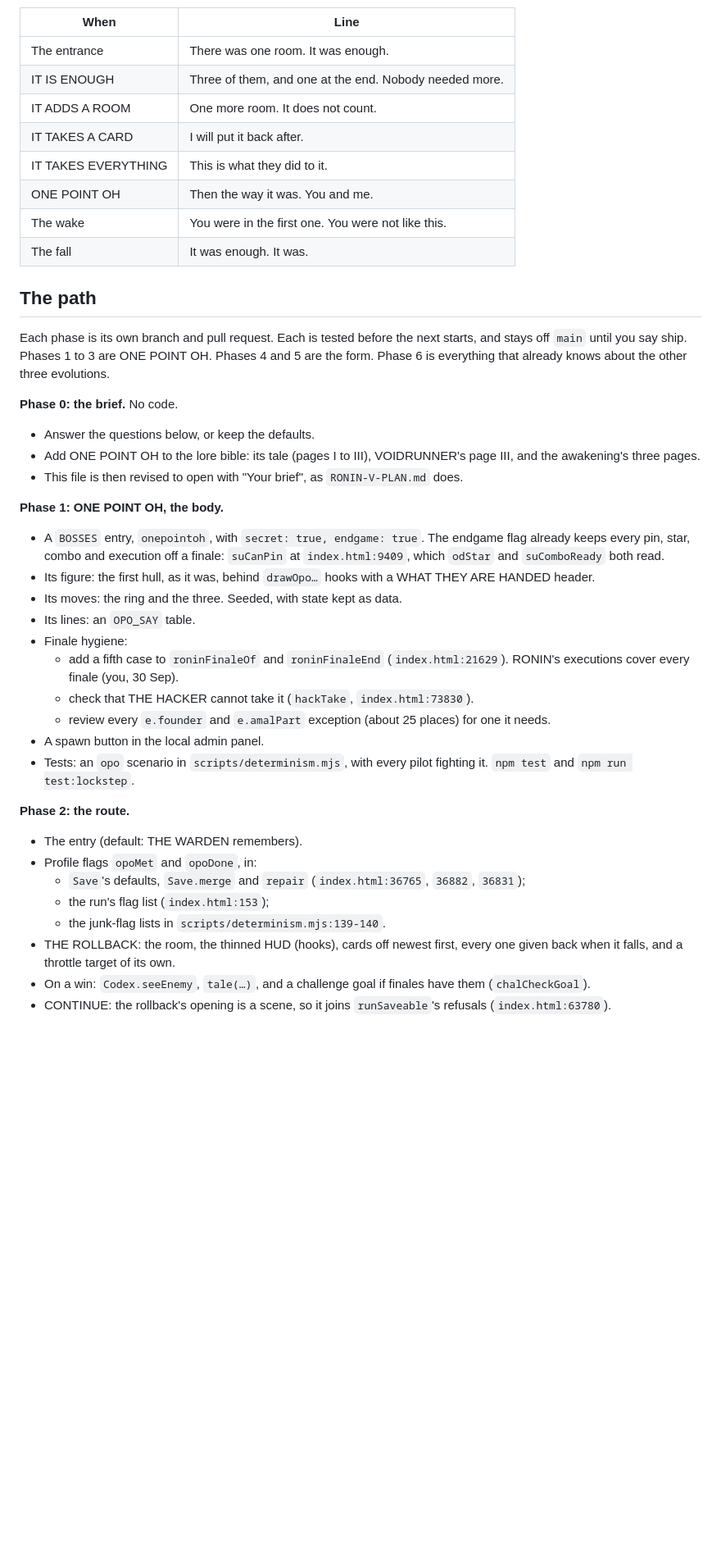
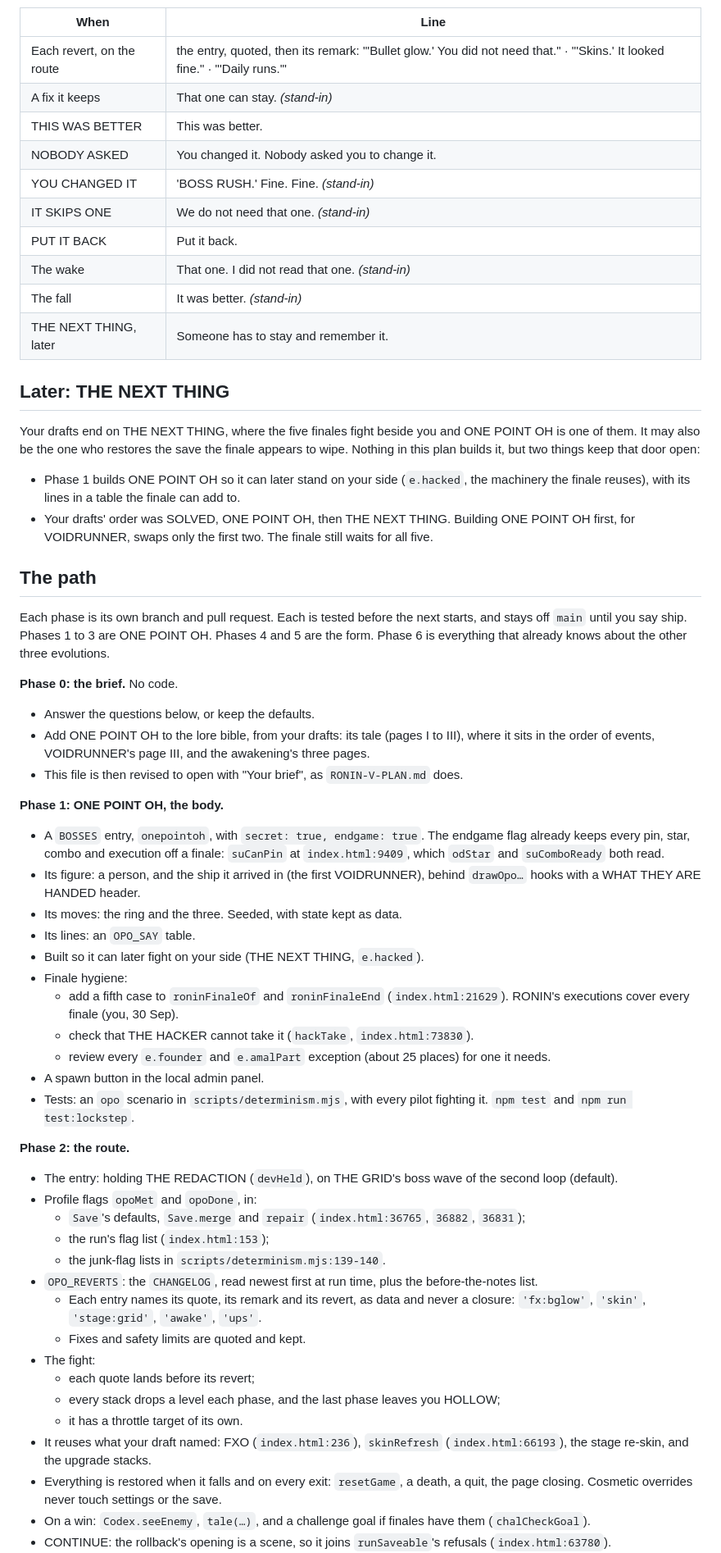
Before and after one commit to vz-12/chromebook-gamez, a Markdown page: ONE-POINT-OH-PLAN.md, the part around one of its changes. Shown at 82% size. Drawn GitHub-style; blank space fills up the shorter version.

```diff
--- a/ONE-POINT-OH-PLAN.md
+++ b/ONE-POINT-OH-PLAN.md
@@ -245,14 +284,29 @@ goes here.
 
 | When | Line |
 | --- | --- |
-| The entrance | There was one room. It was enough. |
-| IT IS ENOUGH | Three of them, and one at the end. Nobody needed more. |
-| IT ADDS A ROOM | One more room. It does not count. |
-| IT TAKES A CARD | I will put it back after. |
-| IT TAKES EVERYTHING | This is what they did to it. |
-| ONE POINT OH | Then the way it was. You and me. |
-| The wake | You were in the first one. You were not like this. |
-| The fall | It was enough. It was. |
+| Each revert, on the route | the entry, quoted, then its remark: "'Bullet glow.' You did not need that." · "'Skins.' It looked fine." · "'Daily runs.'" |
+| A fix it keeps | That one can stay. *(stand-in)* |
+| THIS WAS BETTER | This was better. |
+| NOBODY ASKED | You changed it. Nobody asked you to change it. |
+| YOU CHANGED IT | 'BOSS RUSH.' Fine. Fine. *(stand-in)* |
+| IT SKIPS ONE | We do not need that one. *(stand-in)* |
+| PUT IT BACK | Put it back. |
+| The wake | That one. I did not read that one. *(stand-in)* |
+| The fall | It was better. *(stand-in)* |
+| THE NEXT THING, later | Someone has to stay and remember it. |
+
+## Later: THE NEXT THING
+
+Your drafts end on THE NEXT THING, where the five finales fight beside you
+and ONE POINT OH is one of them. It may also be the one who restores the save
+the finale appears to wipe. Nothing in this plan builds it, but two things
+keep that door open:
+- Phase 1 builds ONE POINT OH so it can later stand on your side
+  (`e.hacked`, the machinery the finale reuses), with its lines in a table
+  the finale can add to.
+- Your drafts' order was SOLVED, ONE POINT OH, then THE NEXT THING. Building
+  ONE POINT OH first, for VOIDRUNNER, swaps only the first two. The finale
+  still waits for all five.
 
 ## The path
 
@@ -263,8 +317,9 @@ about the other three evolutions.
 
 **Phase 0: the brief.** No code.
 - Answer the questions below, or keep the defaults.
-- Add ONE POINT OH to the lore bible: its tale (pages I to III), VOIDRUNNER's
-  page III, and the awakening's three pages.
+- Add ONE POINT OH to the lore bible, from your drafts: its tale (pages I
+  to III), where it sits in the order of events, VOIDRUNNER's page III, and
+  the awakening's three pages.
 - This file is then revised to open with "Your brief", as `RONIN-V-PLAN.md`
   does.
 
@@ -273,10 +328,11 @@ about the other three evolutions.
   endgame flag already keeps every pin, star, combo and execution off a
   finale: `suCanPin` at `index.html:9409`, which `odStar` and `suComboReady`
   both read.
-- Its figure: the first hull, as it was, behind `drawOpo…` hooks with a
-  WHAT THEY ARE HANDED header.
+- Its figure: a person, and the ship it arrived in (the first VOIDRUNNER),
+  behind `drawOpo…` hooks with a WHAT THEY ARE HANDED header.
 - Its moves: the ring and the three. Seeded, with state kept as data.
 - Its lines: an `OPO_SAY` table.
+- Built so it can later fight on your side (THE NEXT THING, `e.hacked`).
 - Finale hygiene:
   - add a fifth case to `roninFinaleOf` and `roninFinaleEnd`
     (`index.html:21629`). RONIN's executions cover every finale (you,
@@ -289,14 +345,28 @@ about the other three evolutions.
   fighting it. `npm test` and `npm run test:lockstep`.
 
 **Phase 2: the route.**
-- The entry (default: THE WARDEN remembers).
+- The entry: holding THE REDACTION (`devHeld`), on THE GRID's boss wave of
+  the second loop (default).
 - Profile flags `opoMet` and `opoDone`, in:
   - `Save`'s defaults, `Save.merge` and `repair` (`index.html:36765`, `36882`,
     `36831`);
   - the run's flag list (`index.html:153`);
   - the junk-flag lists in `scripts/determinism.mjs:139-140`.
-- THE ROLLBACK: the room, the thinned HUD (hooks), cards off newest first,
-  every one given back when it falls, and a throttle target of its own.
+- `OPO_REVERTS`: the `CHANGELOG`, read newest first at run time, plus the
+  before-the-notes list.
+  - Each entry names its quote, its remark and its revert, as data and never
+    a closure: `'fx:bglow'`, `'skin'`, `'stage:grid'`, `'awake'`, `'ups'`.
+  - Fixes and safety limits are quoted and kept.
+- The fight:
+  - each quote lands before its revert;
+  - every stack drops a level each phase, and the last phase leaves you
+    HOLLOW;
+  - it has a throttle target of its own.
+- It reuses what your draft named: FXO (`index.html:236`), `skinRefresh`
+  (`index.html:66193`), the stage re-skin, and the upgrade stacks.
+- Everything is restored when it falls and on every exit: `resetGame`, a
+  death, a quit, the page closing. Cosmetic overrides never touch settings
+  or the save.
 - On a win: `Codex.seeEnemy`, `tale(…)`, and a challenge goal if finales have
   them (`chalCheckGoal`).
 - CONTINUE: the rollback's opening is a scene, so it joins `runSaveable`'s
```
Also changed, not shown: other parts of ONE-POINT-OH-PLAN.md (+162 -105 lines).
